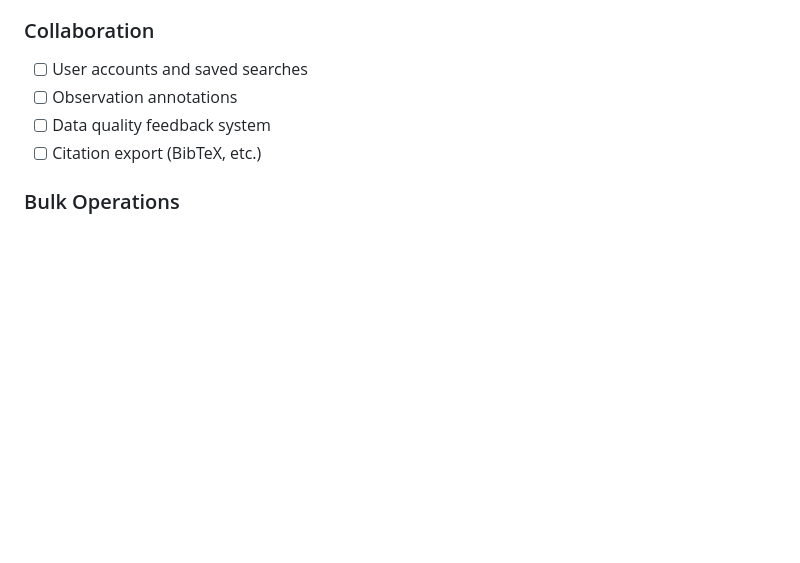
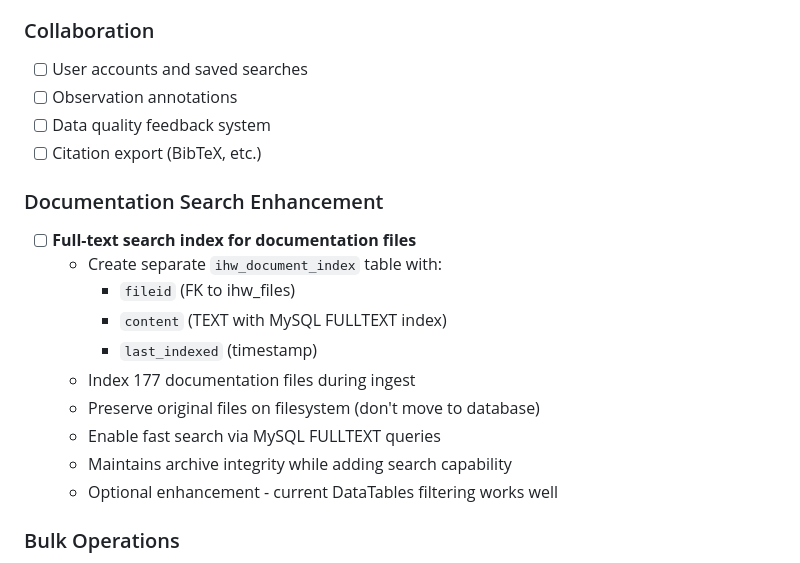
Before and after one commit to awarnock3/IHWWebApp, a Markdown page: TODO.md, the part around the change. Rendered like a GitHub page; blank space fills up the shorter version.

Commit message:
Add full-text search index option to TODO for documentation
Added as future enhancement under Collaboration section.

Option 1 approach (from discussion):
- Keep files on filesystem (preserve archive integrity)
- Create ihw_document_index table with FULLTEXT index
- Index 177 docs during ingest for fast search
- Best of both worlds: original files + search capability

Current DataTables filtering works well, so this is optional/low priority.

Co-authored-by: Copilot <223556219+Copilot@users.noreply.github.com>

```diff
--- a/TODO.md
+++ b/TODO.md
@@ -413,6 +413,18 @@ These features enhance the UI without requiring archive files, making the interf
 - [ ] Data quality feedback system
 - [ ] Citation export (BibTeX, etc.)
 
+### Documentation Search Enhancement
+- [ ] **Full-text search index for documentation files**
+  - Create separate `ihw_document_index` table with:
+    - `fileid` (FK to ihw_files)
+    - `content` (TEXT with MySQL FULLTEXT index)
+    - `last_indexed` (timestamp)
+  - Index 177 documentation files during ingest
+  - Preserve original files on filesystem (don't move to database)
+  - Enable fast search via MySQL FULLTEXT queries
+  - Maintains archive integrity while adding search capability
+  - Optional enhancement - current DataTables filtering works well
+
 ### Bulk Operations
 - [ ] Batch download (zip multiple files)
 - [ ] Bulk metadata export
```
